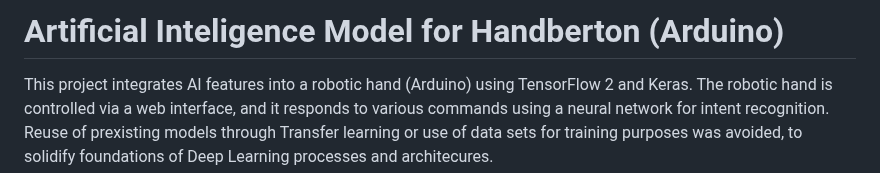
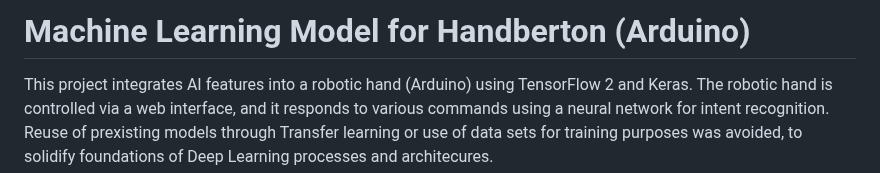
Before and after one commit to davisjoseph6/AI-pour-Handberton, a Markdown page: README.md, the part around the change. GitHub-like rendering.

```diff
--- a/README.md
+++ b/README.md
@@ -1,4 +1,4 @@
-# Artificial Inteligence Model for Handberton (Arduino)
+# Machine Learning Model for Handberton (Arduino)
 
 This project integrates AI features into a robotic hand (Arduino) using TensorFlow 2 and Keras. The robotic hand is controlled via a web interface, and it responds to various commands using a neural network for intent recognition. Reuse of prexisting models through Transfer learning or use of data sets for training purposes was avoided, to solidify foundations of Deep Learning processes and architecures.
 
```
